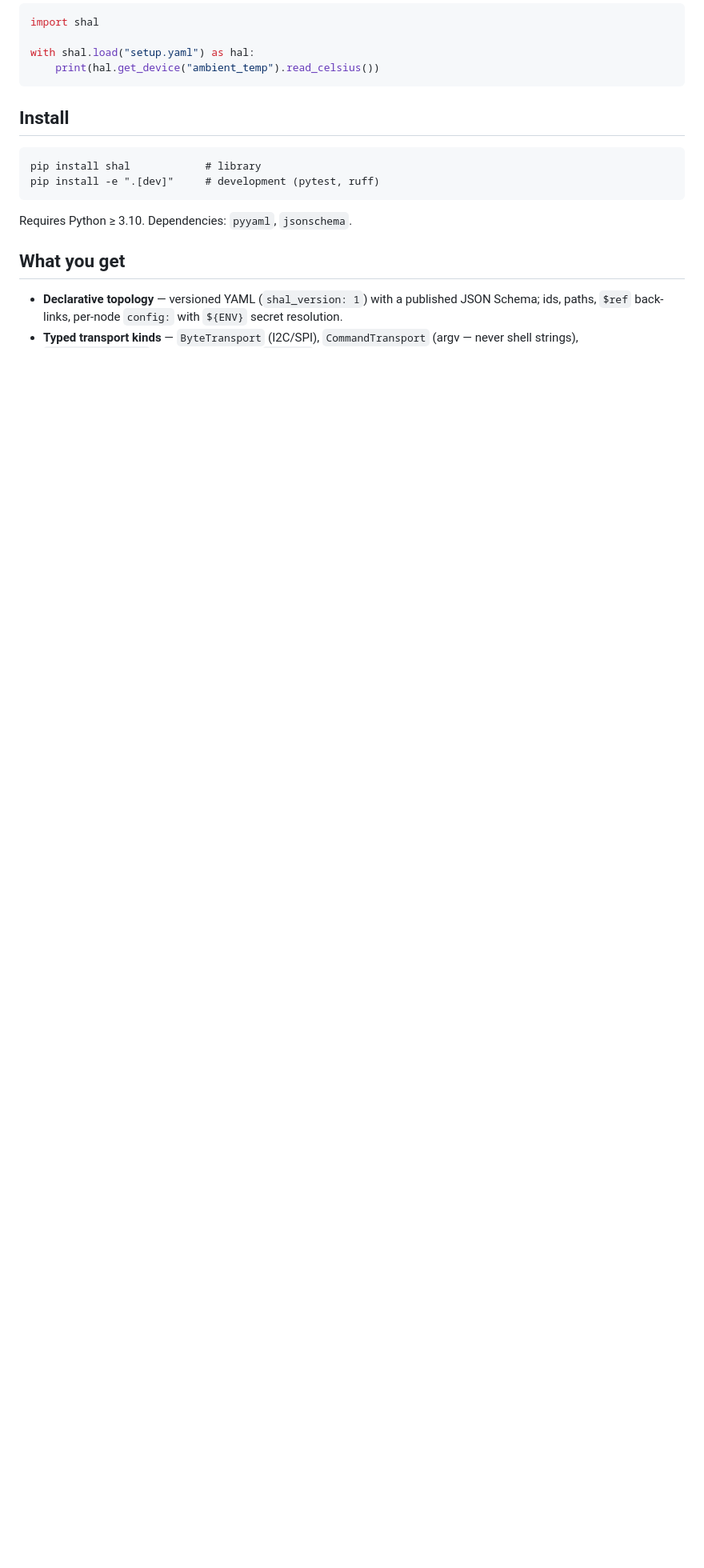
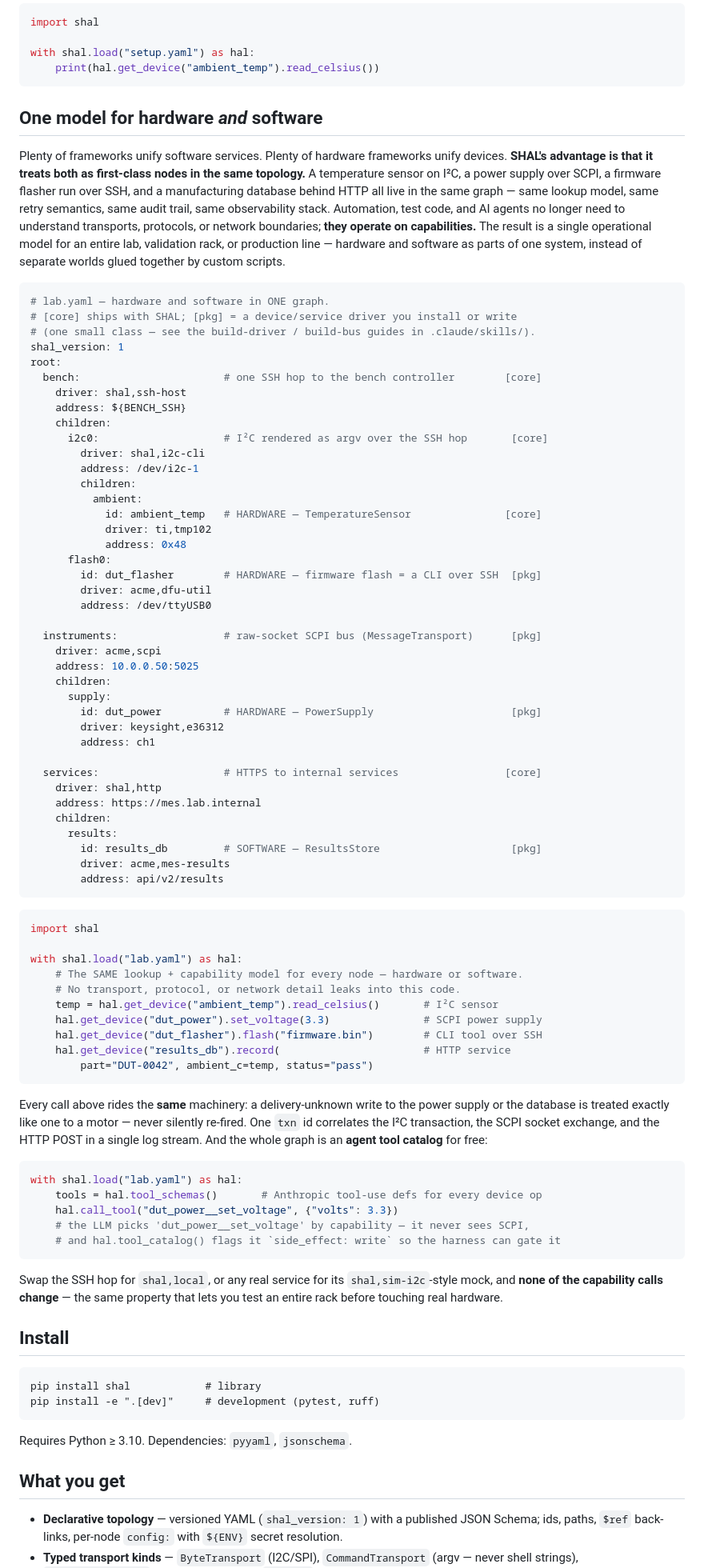
Before and after one commit to determlab/shal, a Markdown page: README.md, the part around one of its changes. Shown at 80% size. GitHub-like rendering; blank space fills up the shorter version.

Commit message:
docs: emphasize the unified hardware+software model in README
Add a "One model for hardware and software" section: the thesis that SHAL
treats devices and services as first-class nodes in one topology, backed by a
mixed HW+SW lab.yaml (I2C sensor, SCPI PSU, SSH firmware flasher, HTTP results
DB) and the capability-based code that drives all four identically — plus the
agent tool-catalog angle. Mark bundled vs install/write drivers honestly.
Also fix the stale `ruff check shal` -> `src`.

Co-Authored-By: Claude Opus 4.8 <noreply@anthropic.com>

````diff
--- a/README.md
+++ b/README.md
@@ -32,6 +32,92 @@ import shal
 with shal.load("setup.yaml") as hal:
     print(hal.get_device("ambient_temp").read_celsius())
 ```
+
+## One model for hardware *and* software
+
+Plenty of frameworks unify software services. Plenty of hardware frameworks
+unify devices. **SHAL's advantage is that it treats both as first-class nodes in
+the same topology.** A temperature sensor on I²C, a power supply over SCPI, a
+firmware flasher run over SSH, and a manufacturing database behind HTTP all live
+in the same graph — same lookup model, same retry semantics, same audit trail,
+same observability stack. Automation, test code, and AI agents no longer need to
+understand transports, protocols, or network boundaries; **they operate on
+capabilities.** The result is a single operational model for an entire lab,
+validation rack, or production line — hardware and software as parts of one
+system, instead of separate worlds glued together by custom scripts.
+
+```yaml
+# lab.yaml — hardware and software in ONE graph.
+# [core] ships with SHAL; [pkg] = a device/service driver you install or write
+# (one small class — see the build-driver / build-bus guides in .claude/skills/).
+shal_version: 1
+root:
+  bench:                       # one SSH hop to the bench controller        [core]
+    driver: shal,ssh-host
+    address: ${BENCH_SSH}
+    children:
+      i2c0:                    # I²C rendered as argv over the SSH hop       [core]
+        driver: shal,i2c-cli
+        address: /dev/i2c-1
+        children:
+          ambient:
+            id: ambient_temp   # HARDWARE — TemperatureSensor               [core]
+            driver: ti,tmp102
+            address: 0x48
+      flash0:
+        id: dut_flasher        # HARDWARE — firmware flash = a CLI over SSH  [pkg]
+        driver: acme,dfu-util
+        address: /dev/ttyUSB0
+
+  instruments:                 # raw-socket SCPI bus (MessageTransport)      [pkg]
+    driver: acme,scpi
+    address: 10.0.0.50:5025
+    children:
+      supply:
+        id: dut_power          # HARDWARE — PowerSupply                      [pkg]
+        driver: keysight,e36312
+        address: ch1
+
+  services:                    # HTTPS to internal services                 [core]
+    driver: shal,http
+    address: https://mes.lab.internal
+    children:
+      results:
+        id: results_db         # SOFTWARE — ResultsStore                     [pkg]
+        driver: acme,mes-results
+        address: api/v2/results
+```
+
+```python
+import shal
+
+with shal.load("lab.yaml") as hal:
+    # The SAME lookup + capability model for every node — hardware or software.
+    # No transport, protocol, or network detail leaks into this code.
+    temp = hal.get_device("ambient_temp").read_celsius()       # I²C sensor
+    hal.get_device("dut_power").set_voltage(3.3)               # SCPI power supply
+    hal.get_device("dut_flasher").flash("firmware.bin")        # CLI tool over SSH
+    hal.get_device("results_db").record(                       # HTTP service
+        part="DUT-0042", ambient_c=temp, status="pass")
+```
+
+Every call above rides the **same** machinery: a delivery-unknown write to the
+power supply or the database is treated exactly like one to a motor — never
+silently re-fired. One `txn` id correlates the I²C transaction, the SCPI socket
+exchange, and the HTTP POST in a single log stream. And the whole graph is an
+**agent tool catalog** for free:
+
+```python
+with shal.load("lab.yaml") as hal:
+    tools = hal.tool_schemas()       # Anthropic tool-use defs for every device op
+    hal.call_tool("dut_power__set_voltage", {"volts": 3.3})
+    # the LLM picks 'dut_power__set_voltage' by capability — it never sees SCPI,
+    # and hal.tool_catalog() flags it `side_effect: write` so the harness can gate it
+```
+
+Swap the SSH hop for `shal,local`, or any real service for its `shal,sim-i2c`-style
+mock, and **none of the capability calls change** — the same property that lets
+you test an entire rack before touching real hardware.
 
 ## Install
 
````
Also changed, not shown: other parts of README.md (+1 -1 lines).
